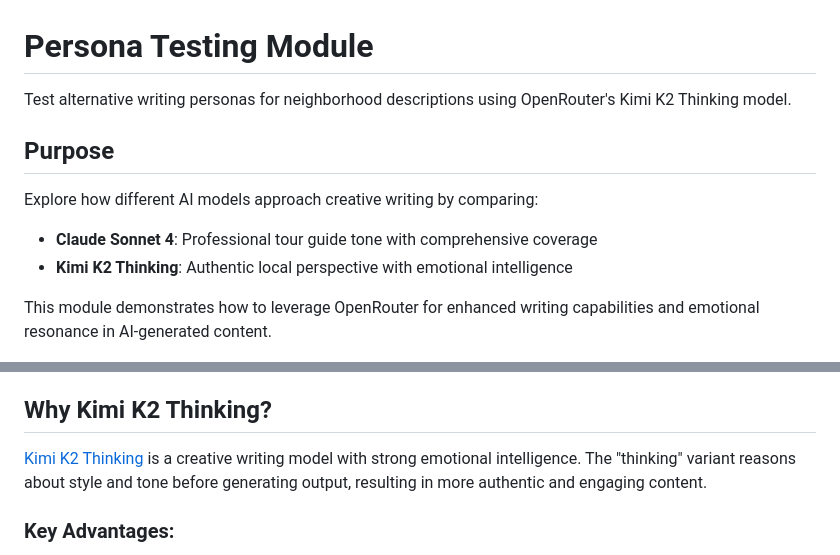
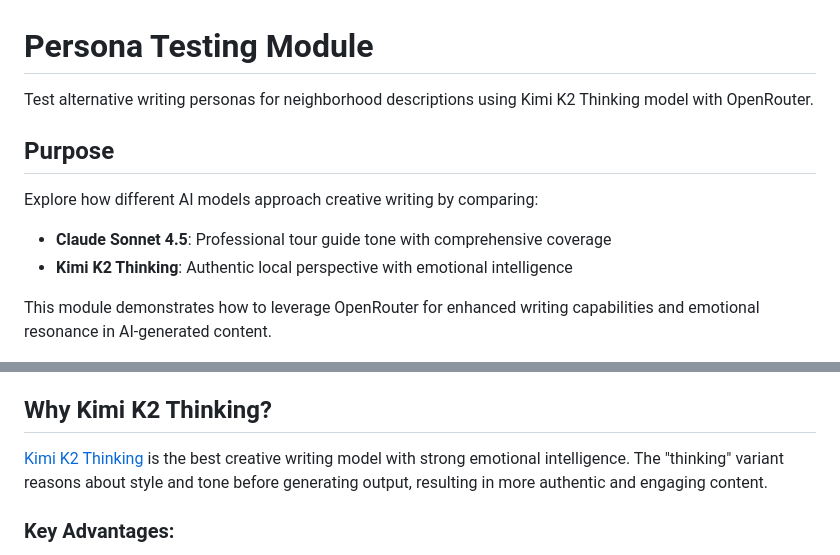
Before and after one commit to Dinhtien0704/Butterpath, a Markdown page: src/persona_tests/README.md, 2 parts joined by grey strips. GitHub-like rendering.

```diff
--- a/src/persona_tests/README.md
+++ b/src/persona_tests/README.md
@@ -1,11 +1,11 @@
 # Persona Testing Module
 
-Test alternative writing personas for neighborhood descriptions using OpenRouter's Kimi K2 Thinking model.
+Test alternative writing personas for neighborhood descriptions using Kimi K2 Thinking model with OpenRouter.
 
 ## Purpose
 
 Explore how different AI models approach creative writing by comparing:
-- **Claude Sonnet 4**: Professional tour guide tone with comprehensive coverage
+- **Claude Sonnet 4.5**: Professional tour guide tone with comprehensive coverage
 - **Kimi K2 Thinking**: Authentic local perspective with emotional intelligence
 
 This module demonstrates how to leverage OpenRouter for enhanced writing capabilities and emotional resonance in AI-generated content.
@@ -62,7 +62,7 @@ Each comparison includes:
 
 ## Why Kimi K2 Thinking?
 
-[Kimi K2 Thinking](https://openrouter.ai/moonshotai/kimi-k2-thinking) is a creative writing model with strong emotional intelligence. The "thinking" variant reasons about style and tone before generating output, resulting in more authentic and engaging content.
+[Kimi K2 Thinking](https://openrouter.ai/moonshotai/kimi-k2-thinking) is the best creative writing model with strong emotional intelligence. The "thinking" variant reasons about style and tone before generating output, resulting in more authentic and engaging content.
 
 ### Key Advantages:
 - Strong emotional intelligence and authentic voice
```
